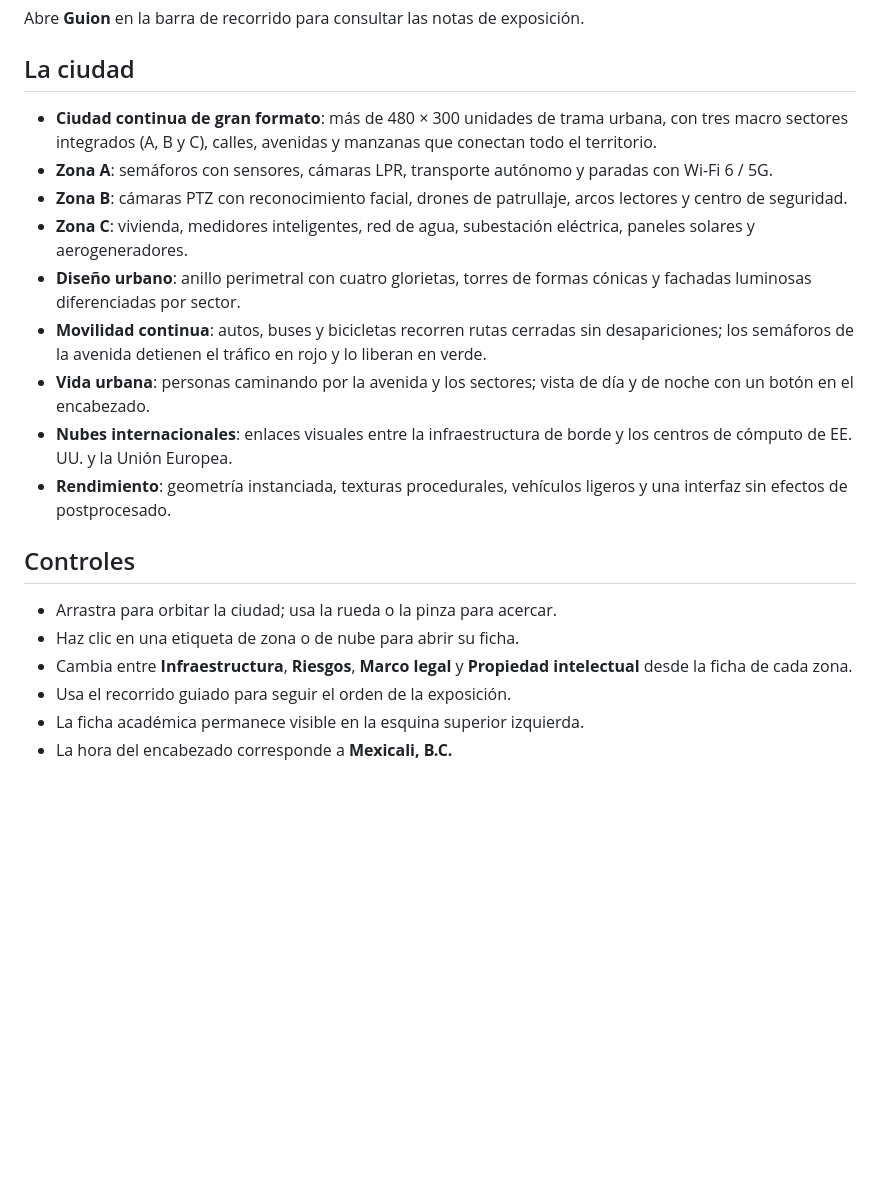
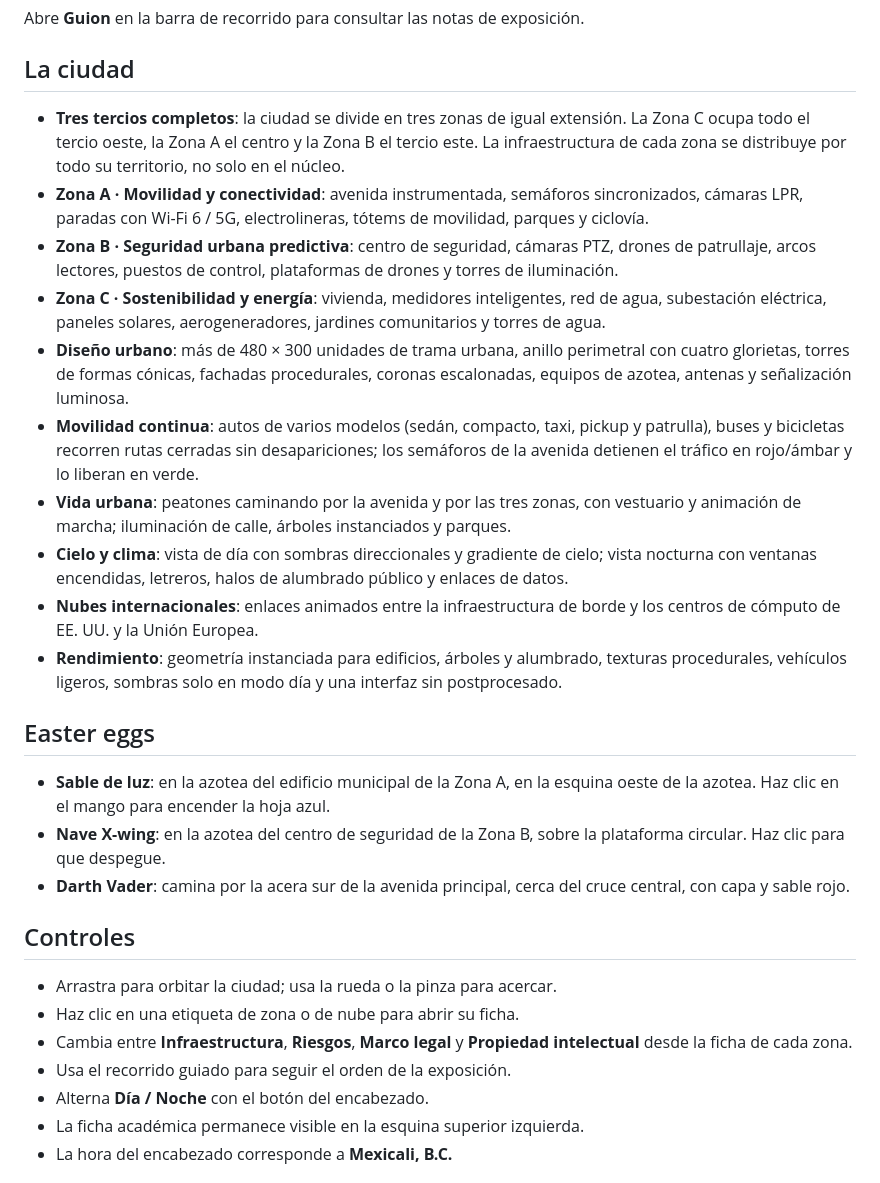
Before and after one commit to Anael19-gg/ciudad-inteligente, a Markdown page: README.md, the part around one of its changes. Rendered like a GitHub page; blank space fills up the shorter version.

```diff
--- a/README.md
+++ b/README.md
@@ -24,15 +24,22 @@ Abre **Guion** en la barra de recorrido para consultar las notas de exposición.
 
 ## La ciudad
 
-- **Ciudad continua de gran formato**: más de 480 × 300 unidades de trama urbana, con tres macro sectores integrados (A, B y C), calles, avenidas y manzanas que conectan todo el territorio.
-- **Zona A**: semáforos con sensores, cámaras LPR, transporte autónomo y paradas con Wi-Fi 6 / 5G.
-- **Zona B**: cámaras PTZ con reconocimiento facial, drones de patrullaje, arcos lectores y centro de seguridad.
-- **Zona C**: vivienda, medidores inteligentes, red de agua, subestación eléctrica, paneles solares y aerogeneradores.
-- **Diseño urbano**: anillo perimetral con cuatro glorietas, torres de formas cónicas y fachadas luminosas diferenciadas por sector.
-- **Movilidad continua**: autos, buses y bicicletas recorren rutas cerradas sin desapariciones; los semáforos de la avenida detienen el tráfico en rojo y lo liberan en verde.
-- **Vida urbana**: personas caminando por la avenida y los sectores; vista de día y de noche con un botón en el encabezado.
-- **Nubes internacionales**: enlaces visuales entre la infraestructura de borde y los centros de cómputo de EE. UU. y la Unión Europea.
-- **Rendimiento**: geometría instanciada, texturas procedurales, vehículos ligeros y una interfaz sin efectos de postprocesado.
+- **Tres tercios completos**: la ciudad se divide en tres zonas de igual extensión. La Zona C ocupa todo el tercio oeste, la Zona A el centro y la Zona B el tercio este. La infraestructura de cada zona se distribuye por todo su territorio, no solo en el núcleo.
+- **Zona A · Movilidad y conectividad**: avenida instrumentada, semáforos sincronizados, cámaras LPR, paradas con Wi-Fi 6 / 5G, electrolineras, tótems de movilidad, parques y ciclovía.
+- **Zona B · Seguridad urbana predictiva**: centro de seguridad, cámaras PTZ, drones de patrullaje, arcos lectores, puestos de control, plataformas de drones y torres de iluminación.
+- **Zona C · Sostenibilidad y energía**: vivienda, medidores inteligentes, red de agua, subestación eléctrica, paneles solares, aerogeneradores, jardines comunitarios y torres de agua.
+- **Diseño urbano**: más de 480 × 300 unidades de trama urbana, anillo perimetral con cuatro glorietas, torres de formas cónicas, fachadas procedurales, coronas escalonadas, equipos de azotea, antenas y señalización luminosa.
+- **Movilidad continua**: autos de varios modelos (sedán, compacto, taxi, pickup y patrulla), buses y bicicletas recorren rutas cerradas sin desapariciones; los semáforos de la avenida detienen el tráfico en rojo/ámbar y lo liberan en verde.
+- **Vida urbana**: peatones caminando por la avenida y por las tres zonas, con vestuario y animación de marcha; iluminación de calle, árboles instanciados y parques.
+- **Cielo y clima**: vista de día con sombras direccionales y gradiente de cielo; vista nocturna con ventanas encendidas, letreros, halos de alumbrado público y enlaces de datos.
+- **Nubes internacionales**: enlaces animados entre la infraestructura de borde y los centros de cómputo de EE. UU. y la Unión Europea.
+- **Rendimiento**: geometría instanciada para edificios, árboles y alumbrado, texturas procedurales, vehículos ligeros, sombras solo en modo día y una interfaz sin postprocesado.
+
+## Easter eggs
+
+- **Sable de luz**: en la azotea del edificio municipal de la Zona A, en la esquina oeste de la azotea. Haz clic en el mango para encender la hoja azul.
+- **Nave X-wing**: en la azotea del centro de seguridad de la Zona B, sobre la plataforma circular. Haz clic para que despegue.
+- **Darth Vader**: camina por la acera sur de la avenida principal, cerca del cruce central, con capa y sable rojo.
 
 ## Controles
 
@@ -40,6 +47,7 @@ Abre **Guion** en la barra de recorrido para consultar las notas de exposición.
 - Haz clic en una etiqueta de zona o de nube para abrir su ficha.
 - Cambia entre **Infraestructura**, **Riesgos**, **Marco legal** y **Propiedad intelectual** desde la ficha de cada zona.
 - Usa el recorrido guiado para seguir el orden de la exposición.
+- Alterna **Día / Noche** con el botón del encabezado.
 - La ficha académica permanece visible en la esquina superior izquierda.
 - La hora del encabezado corresponde a **Mexicali, B.C.**
 
```
Also changed, not shown: other parts of README.md (+4 -31 lines), docs/preview-atlas.png, 8 other files.
